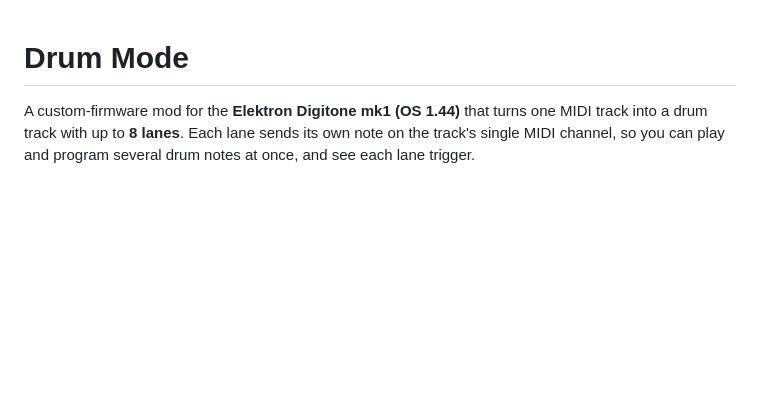
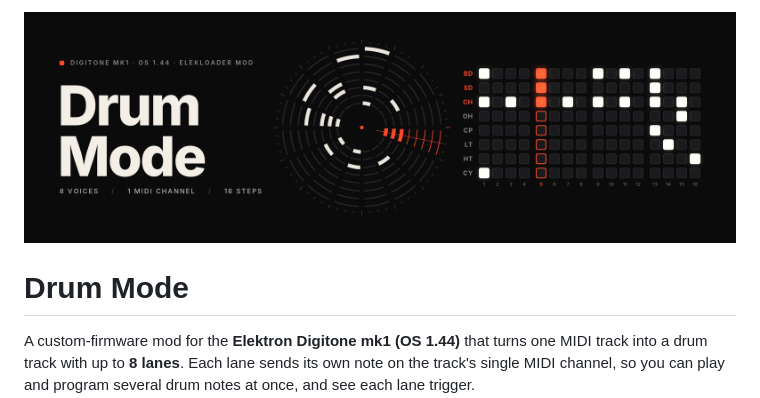
Before and after one commit to morriess/Digitone-Drum-Mode, a Markdown page: drum-mode/README.md, the part around the change. Drawn GitHub-style; pictures changed too: drum-mode/docs/banner/drum-mode-banner.png (added); blank space fills up the shorter version.

```diff
--- a/drum-mode/README.md
+++ b/drum-mode/README.md
@@ -1,3 +1,5 @@
+![Drum Mode: 8 voices, 1 MIDI channel, 16 steps](docs/banner/drum-mode-banner.png)
+
 # Drum Mode
 
 A custom-firmware mod for the **Elektron Digitone mk1 (OS 1.44)** that turns one
```
Also changed, not shown: README.md (+2 -0 lines), 3 other files.
